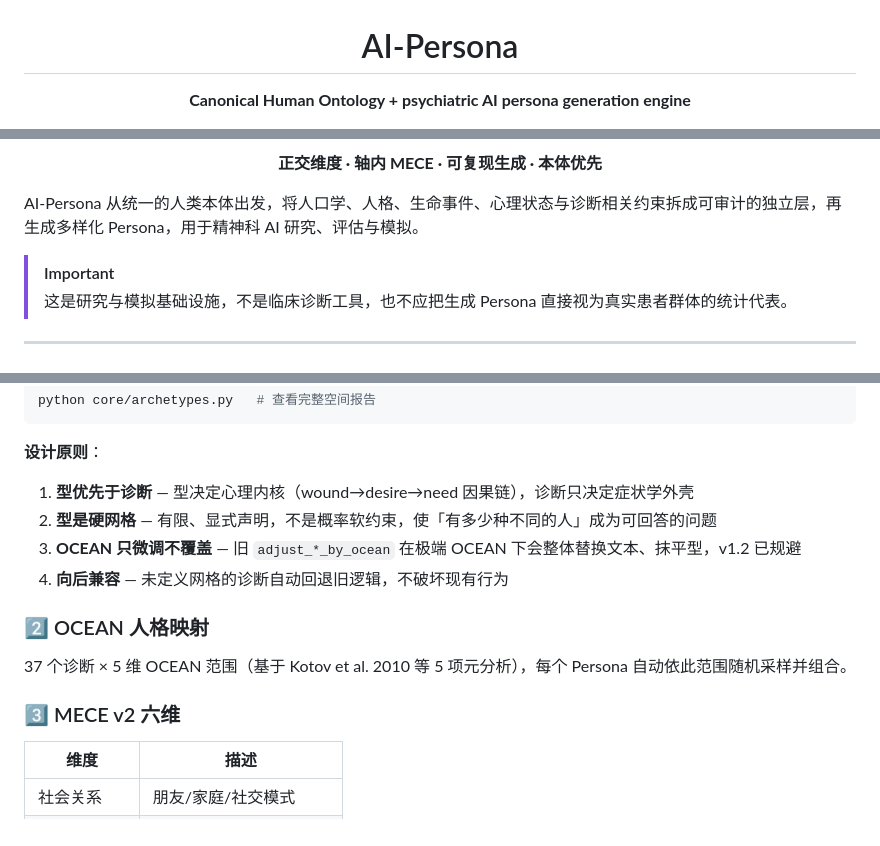
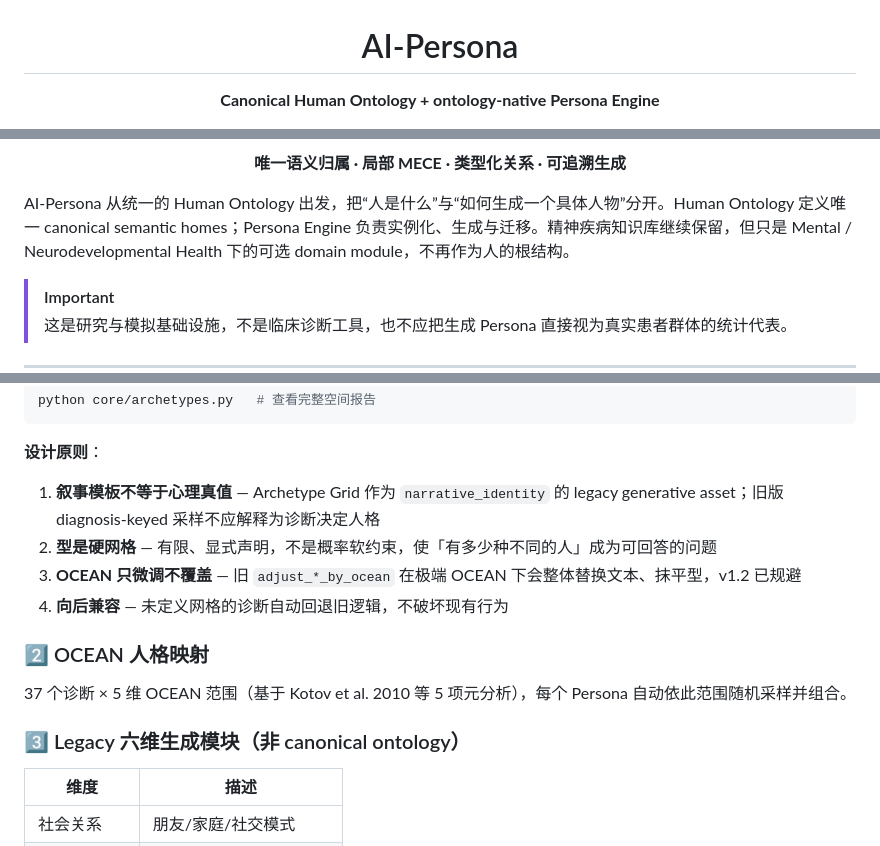
Before and after one commit to CochraneK/AI-persona, a Markdown page: README.md, 3 parts joined by grey strips. Rendered like a GitHub page.

Commit message:
docs: reposition AI-Persona around Human Ontology v2

````diff
--- a/README.md
+++ b/README.md
@@ -2,6 +2,6 @@
 
 # AI-Persona
 
-**Canonical Human Ontology + psychiatric AI persona generation engine**
+**Canonical Human Ontology + ontology-native Persona Engine**
 
 <p>
@@ -11,11 +11,11 @@
   <img alt="Research use" src="https://img.shields.io/badge/use-research%20%2F%20simulation-F2994A">
 </p>
 
-**正交维度 · 轴内 MECE · 可复现生成 · 本体优先**
+**唯一语义归属 · 局部 MECE · 类型化关系 · 可追溯生成**
 
 </div>
 
-AI-Persona 从统一的人类本体出发，将人口学、人格、生命事件、心理状态与诊断相关约束拆成可审计的独立层，再生成多样化 Persona，用于精神科 AI 研究、评估与模拟。
+AI-Persona 从统一的 Human Ontology 出发，把“人是什么”与“如何生成一个具体人物”分开。Human Ontology 定义唯一 canonical semantic homes；Persona Engine 负责实例化、生成与迁移。精神疾病知识库继续保留，但只是 Mental / Neurodevelopmental Health 下的可选 domain module，不再作为人的根结构。
 
 > [!IMPORTANT]
 > 这是研究与模拟基础设施，不是临床诊断工具，也不应把生成 Persona 直接视为真实患者群体的统计代表。
@@ -158,7 +158,7 @@ python core/archetypes.py   # 查看完整空间报告
 ```
 
 **设计原则**：
-1. **型优先于诊断** — 型决定心理内核（wound→desire→need 因果链），诊断只决定症状学外壳
+1. **叙事模板不等于心理真值** — Archetype Grid 作为 `narrative_identity` 的 legacy generative asset；旧版 diagnosis-keyed 采样不应解释为诊断决定人格
 2. **型是硬网格** — 有限、显式声明，不是概率软约束，使「有多少种不同的人」成为可回答的问题
 3. **OCEAN 只微调不覆盖** — 旧 `adjust_*_by_ocean` 在极端 OCEAN 下会整体替换文本、抹平型，v1.2 已规避
 4. **向后兼容** — 未定义网格的诊断自动回退旧逻辑，不破坏现有行为
@@ -167,7 +167,7 @@ python core/archetypes.py   # 查看完整空间报告
 
 37 个诊断 × 5 维 OCEAN 范围（基于 Kotov et al. 2010 等 5 项元分析），每个 Persona 自动依此范围随机采样并组合。
 
-### 3️⃣ MECE v2 六维
+### 3️⃣ Legacy 六维生成模块（非 canonical ontology）
 
 | 维度 | 描述 |
 |------|------|
````
Also changed, not shown: other parts of README.md (+3 -3 lines).
